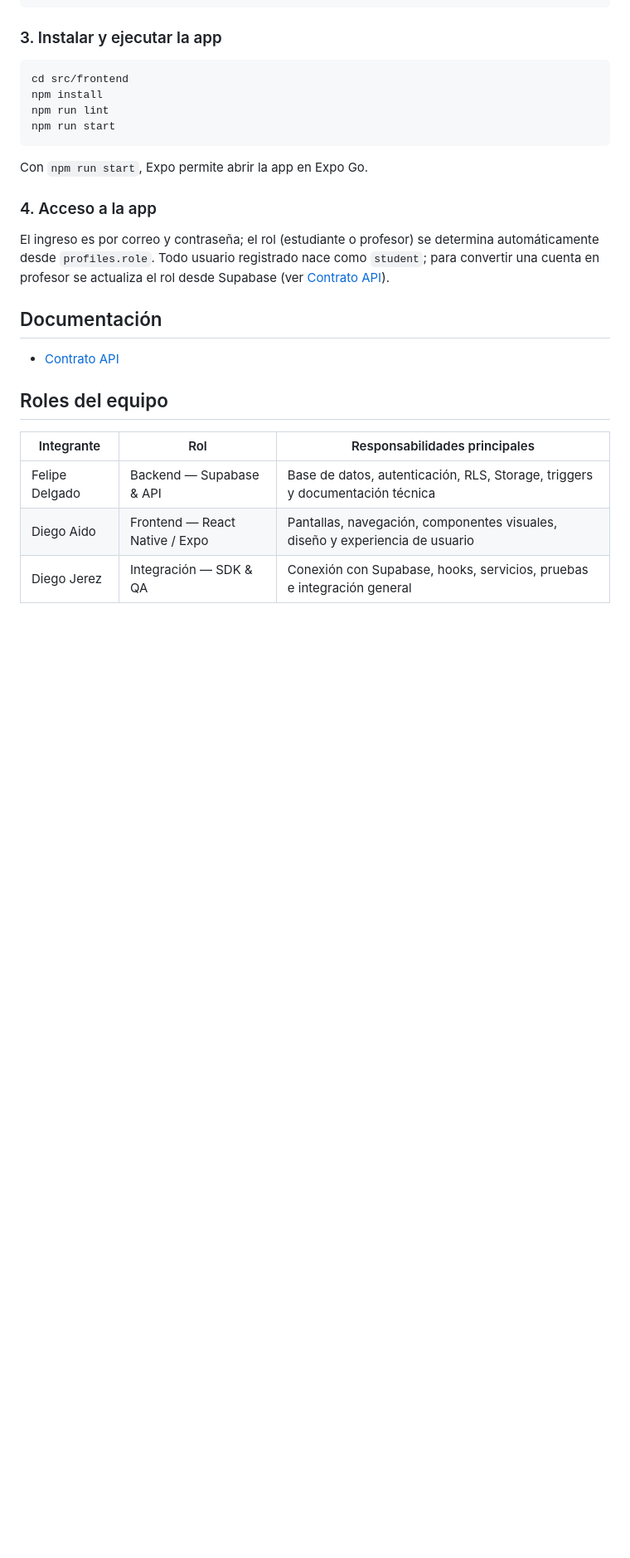
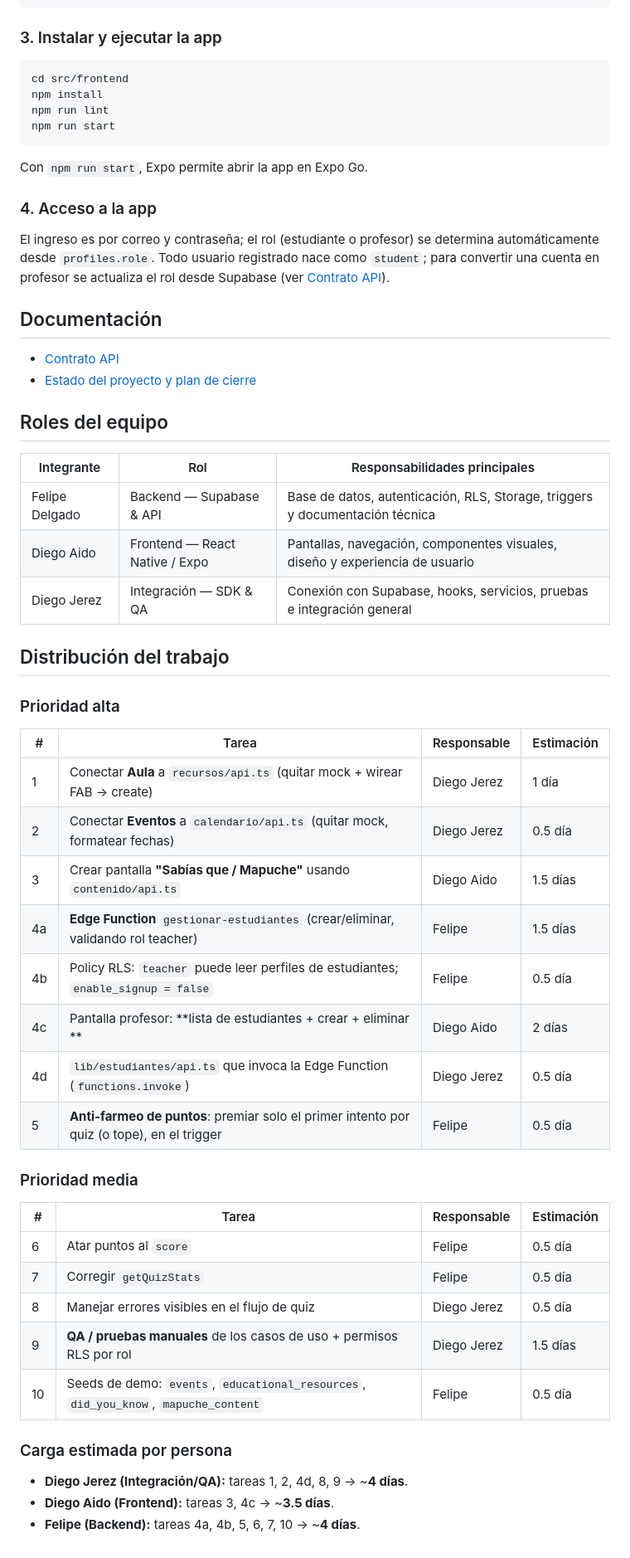
Before and after one commit to DiegoDzn/VerdeBit, a Markdown page: README.md, the part around the change. Shown at 83% size. Rendered like a GitHub page; blank space fills up the shorter version.

Commit message:
feat(docs): agregar sección de estado del proyecto y distribución del trabajo al README

```diff
--- a/README.md
+++ b/README.md
@@ -140,6 +140,7 @@ El ingreso es por correo y contraseña; el rol (estudiante o profesor) se determ
 ## Documentación
 
 - [Contrato API](docs/CONTRATO_API.md)
+- [Estado del proyecto y plan de cierre](docs/ESTADO_PROYECTO.md)
 
 ## Roles del equipo
 
@@ -148,3 +149,34 @@ El ingreso es por correo y contraseña; el rol (estudiante o profesor) se determ
 | Felipe Delgado | Backend — Supabase & API | Base de datos, autenticación, RLS, Storage, triggers y documentación técnica |
 | Diego Aido | Frontend — React Native / Expo | Pantallas, navegación, componentes visuales, diseño y experiencia de usuario |
 | Diego Jerez | Integración — SDK & QA | Conexión con Supabase, hooks, servicios, pruebas e integración general |
+
+## Distribución del trabajo
+
+### Prioridad alta
+
+| # | Tarea | Responsable | Estimación |
+|---|---|---|---|
+| 1 | Conectar **Aula** a `recursos/api.ts` (quitar mock + wirear FAB → create) | Diego Jerez | 1 día |
+| 2 | Conectar **Eventos** a `calendario/api.ts` (quitar mock, formatear fechas) | Diego Jerez | 0.5 día |
+| 3 | Crear pantalla **"Sabías que / Mapuche"** usando `contenido/api.ts` | Diego Aido | 1.5 días |
+| 4a | **Edge Function** `gestionar-estudiantes` (crear/eliminar, validando rol teacher) | Felipe | 1.5 días |
+| 4b | Policy RLS: `teacher` puede leer perfiles de estudiantes; `enable_signup = false` | Felipe | 0.5 día |
+| 4c | Pantalla profesor: **lista de estudiantes + crear + eliminar ** | Diego Aido | 2 días |
+| 4d | `lib/estudiantes/api.ts` que invoca la Edge Function (`functions.invoke`) | Diego Jerez | 0.5 día |
+| 5 | **Anti-farmeo de puntos**: premiar solo el primer intento por quiz (o tope), en el trigger | Felipe | 0.5 día |
+
+### Prioridad media
+
+| # | Tarea | Responsable | Estimación |
+|---|---|---|---|
+| 6 | Atar puntos al `score` | Felipe | 0.5 día |
+| 7 | Corregir `getQuizStats`| Felipe | 0.5 día |
+| 8 | Manejar errores visibles en el flujo de quiz | Diego Jerez | 0.5 día |
+| 9 | **QA / pruebas manuales** de los casos de uso + permisos RLS por rol | Diego Jerez | 1.5 días |
+| 10 | Seeds de demo: `events`, `educational_resources`, `did_you_know`, `mapuche_content` | Felipe | 0.5 día |
+
+### Carga estimada por persona
+
+- **Diego Jerez (Integración/QA):** tareas 1, 2, 4d, 8, 9 → ~**4 días**.
+- **Diego Aido (Frontend):** tareas 3, 4c → ~**3.5 días**.
+- **Felipe (Backend):** tareas 4a, 4b, 5, 6, 7, 10 → ~**4 días**.
```
